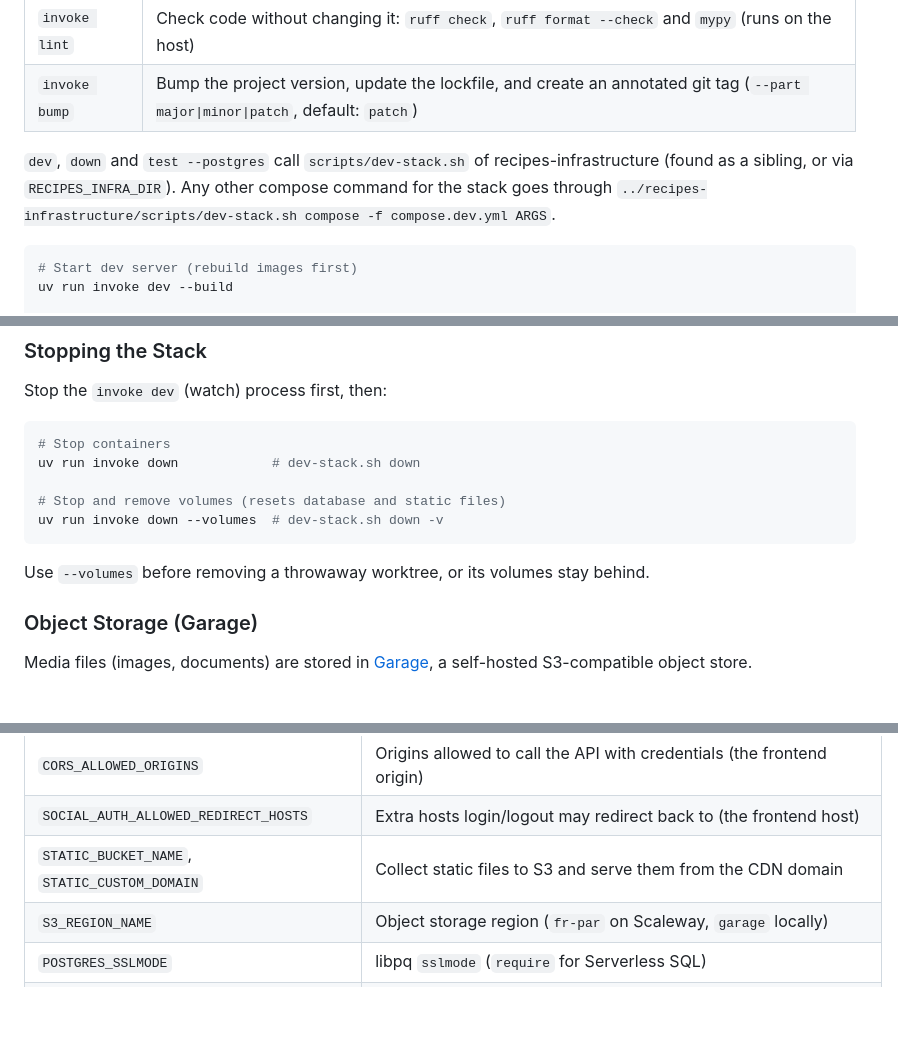
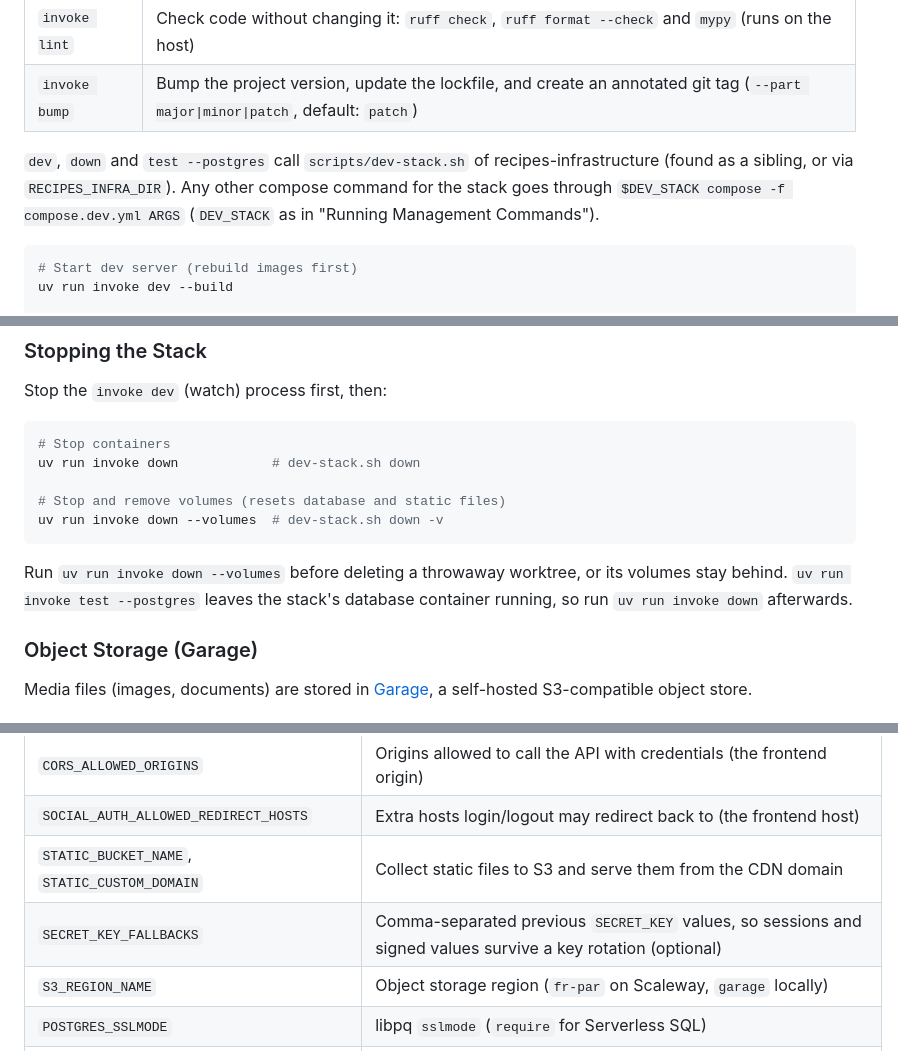
Before and after one commit to globz-eu/recipes-cms, a Markdown page: README.md, 3 parts joined by grey strips. Rendered like a GitHub page; blank space fills up the shorter version.

````diff
--- a/README.md
+++ b/README.md
@@ -277,7 +277,7 @@ Common development tasks are automated with [Invoke](https://www.pyinvoke.org/).
 | `invoke lint` | Check code without changing it: `ruff check`, `ruff format --check` and `mypy` (runs on the host) |
 | `invoke bump` | Bump the project version, update the lockfile, and create an annotated git tag (`--part major\|minor\|patch`, default: `patch`) |
 
-`dev`, `down` and `test --postgres` call `scripts/dev-stack.sh` of recipes-infrastructure (found as a sibling, or via `RECIPES_INFRA_DIR`). Any other compose command for the stack goes through `../recipes-infrastructure/scripts/dev-stack.sh compose -f compose.dev.yml ARGS`.
+`dev`, `down` and `test --postgres` call `scripts/dev-stack.sh` of recipes-infrastructure (found as a sibling, or via `RECIPES_INFRA_DIR`). Any other compose command for the stack goes through `$DEV_STACK compose -f compose.dev.yml ARGS` (`DEV_STACK` as in "Running Management Commands").
 
 ```bash
 # Start dev server (rebuild images first)
@@ -302,7 +302,7 @@ uv run invoke down            # dev-stack.sh down
 uv run invoke down --volumes  # dev-stack.sh down -v
 ```
 
-Use `--volumes` before removing a throwaway worktree, or its volumes stay behind.
+Run `uv run invoke down --volumes` before deleting a throwaway worktree, or its volumes stay behind. `uv run invoke test --postgres` leaves the stack's database container running, so run `uv run invoke down` afterwards.
 
 ### Object Storage (Garage)
 
@@ -379,6 +379,7 @@ extra variables:
 | `CORS_ALLOWED_ORIGINS` | Origins allowed to call the API with credentials (the frontend origin) |
 | `SOCIAL_AUTH_ALLOWED_REDIRECT_HOSTS` | Extra hosts login/logout may redirect back to (the frontend host) |
 | `STATIC_BUCKET_NAME`, `STATIC_CUSTOM_DOMAIN` | Collect static files to S3 and serve them from the CDN domain |
+| `SECRET_KEY_FALLBACKS` | Comma-separated previous `SECRET_KEY` values, so sessions and signed values survive a key rotation (optional) |
 | `S3_REGION_NAME` | Object storage region (`fr-par` on Scaleway, `garage` locally) |
 | `POSTGRES_SSLMODE` | libpq `sslmode` (`require` for Serverless SQL) |
 | `WAGTAILADMIN_BASE_URL` | Public base URL of the admin |
````
Also changed, not shown: other parts of README.md (+8 -8 lines), CLAUDE.md (+4 -4 lines).
